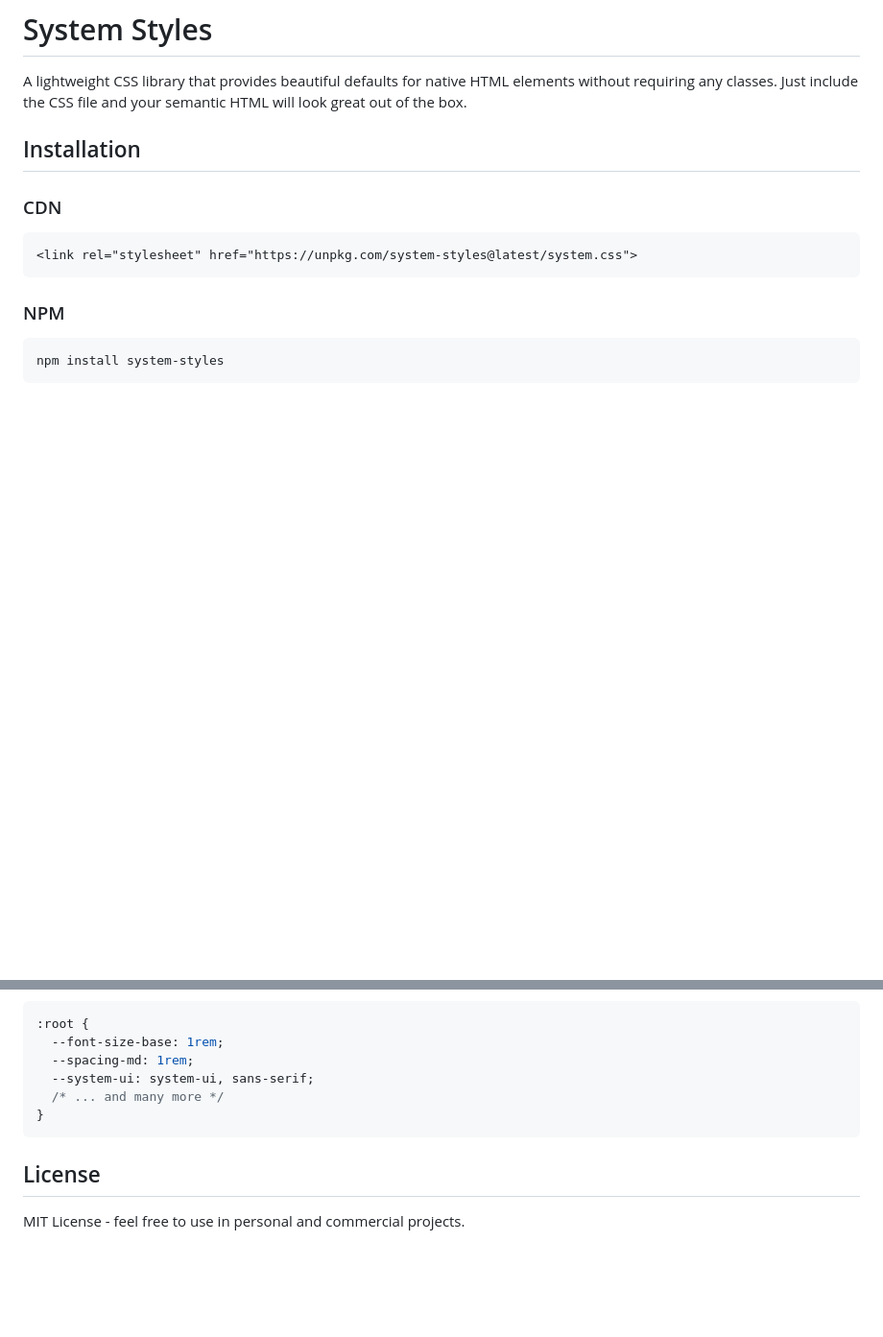
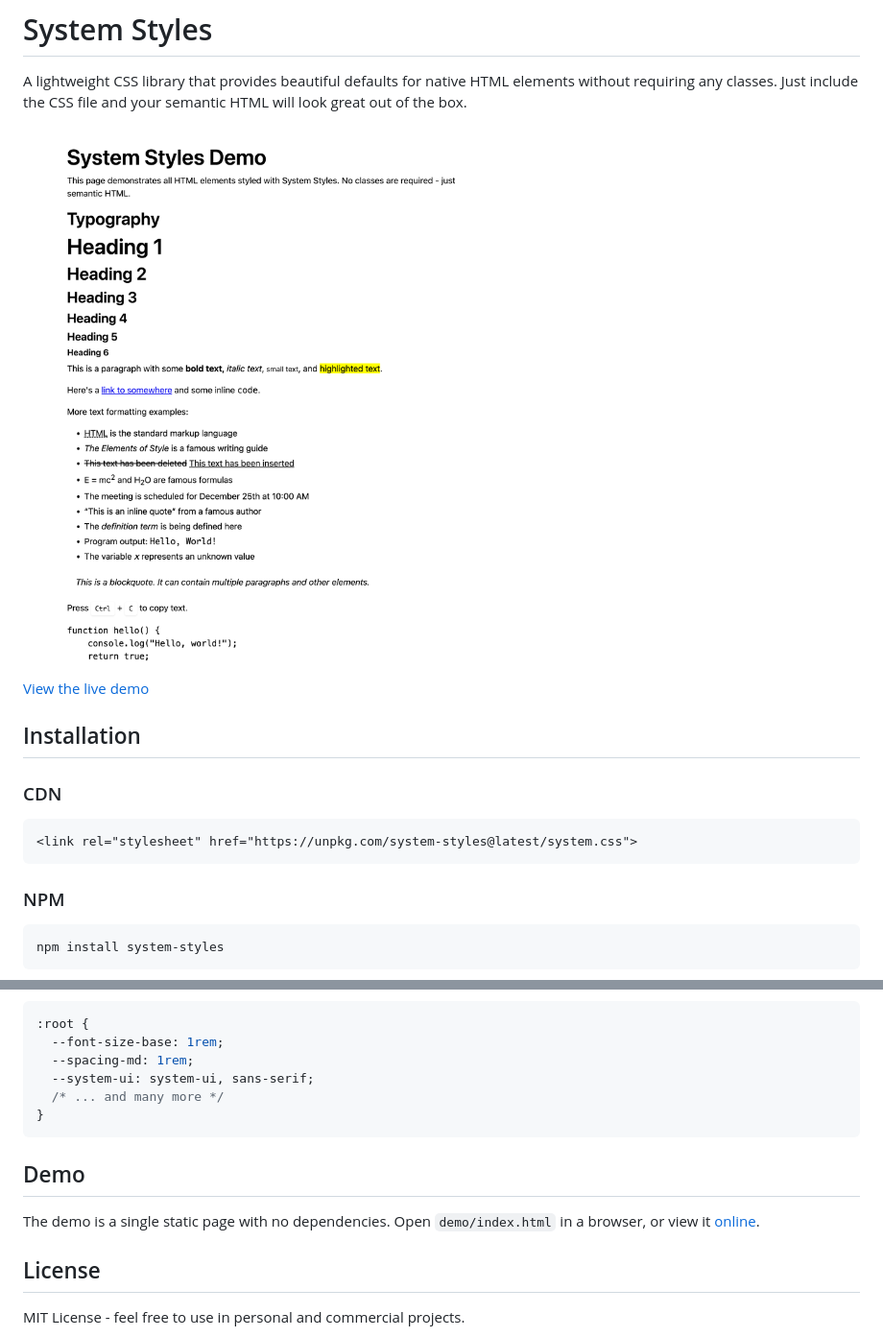
Before and after one commit to rafalenden/system-look, a Markdown page: README.md, 2 parts joined by grey strips. Shown at 96% size. Drawn GitHub-style; pictures changed too: demo/screenshot.png (added); blank space fills up the shorter version.

Commit message:
docs: move demo page to demo/ and add screenshot to README
Serve the demo from demo/index.html so it can be published with GitHub
Pages, and link the live demo from the README.

````diff
--- a/README.md
+++ b/README.md
@@ -1,6 +1,10 @@
 # System Styles
 
 A lightweight CSS library that provides beautiful defaults for native HTML elements without requiring any classes. Just include the CSS file and your semantic HTML will look great out of the box.
+
+![Screenshot](./demo/screenshot.png)
+
+[View the live demo](https://rafalenden.github.io/system-styles/demo/)
 
 ## Installation
 
@@ -89,6 +93,10 @@ You can customize System Styles by overriding CSS custom properties:
 }
 ```
 
+## Demo
+
+The demo is a single static page with no dependencies. Open `demo/index.html` in a browser, or view it [online](https://rafalenden.github.io/system-styles/demo/).
+
 ## License
 
 MIT License - feel free to use in personal and commercial projects.
````
Also changed, not shown: 2 other files.
